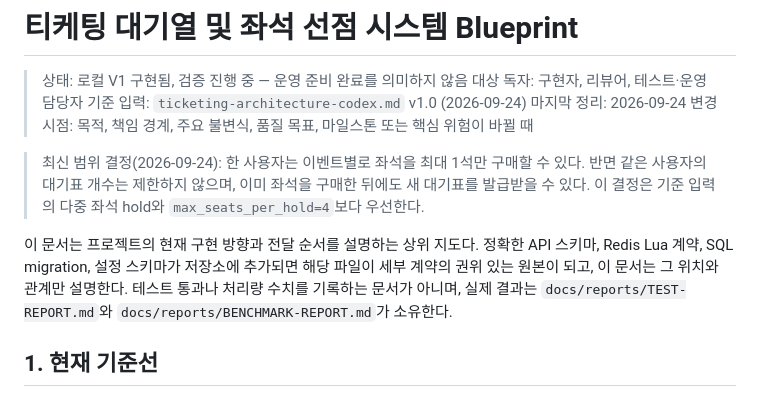
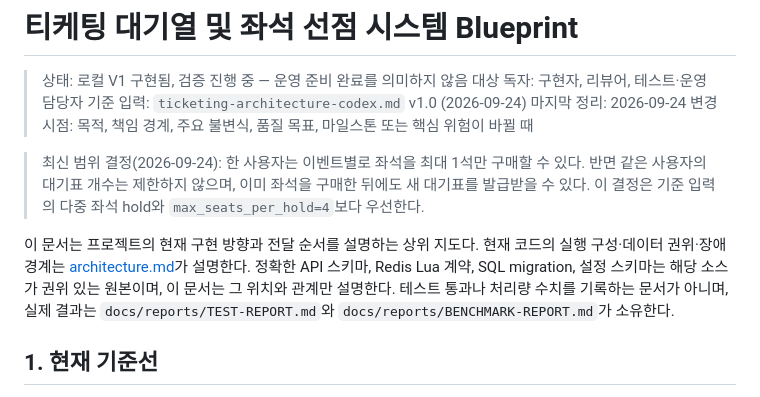
Before and after one commit to snowmerak/ticketing, a Markdown page: docs/blueprint.md, the part around the change. GitHub-like rendering.

```diff
--- a/docs/blueprint.md
+++ b/docs/blueprint.md
@@ -8,7 +8,7 @@
 
 > 최신 범위 결정(2026-09-24): 한 사용자는 이벤트별로 좌석을 최대 1석만 구매할 수 있다. 반면 같은 사용자의 대기표 개수는 제한하지 않으며, 이미 좌석을 구매한 뒤에도 새 대기표를 발급받을 수 있다. 이 결정은 기준 입력의 다중 좌석 hold와 `max_seats_per_hold=4`보다 우선한다.
 
-이 문서는 프로젝트의 현재 구현 방향과 전달 순서를 설명하는 상위 지도다. 정확한 API 스키마, Redis Lua 계약, SQL migration, 설정 스키마가 저장소에 추가되면 해당 파일이 세부 계약의 권위 있는 원본이 되고, 이 문서는 그 위치와 관계만 설명한다. 테스트 통과나 처리량 수치를 기록하는 문서가 아니며, 실제 결과는 `docs/reports/TEST-REPORT.md`와 `docs/reports/BENCHMARK-REPORT.md`가 소유한다.
+이 문서는 프로젝트의 현재 구현 방향과 전달 순서를 설명하는 상위 지도다. 현재 코드의 실행 구성·데이터 권위·장애 경계는 [architecture.md](./architecture.md)가 설명한다. 정확한 API 스키마, Redis Lua 계약, SQL migration, 설정 스키마는 해당 소스가 권위 있는 원본이며, 이 문서는 그 위치와 관계만 설명한다. 테스트 통과나 처리량 수치를 기록하는 문서가 아니며, 실제 결과는 `docs/reports/TEST-REPORT.md`와 `docs/reports/BENCHMARK-REPORT.md`가 소유한다.
 
 ## 1. 현재 기준선
 
```
Also changed, not shown: README.md (+1 -0 lines), docs/architecture.md (added, +85 -0 lines).
